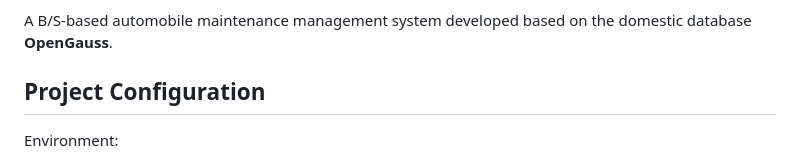
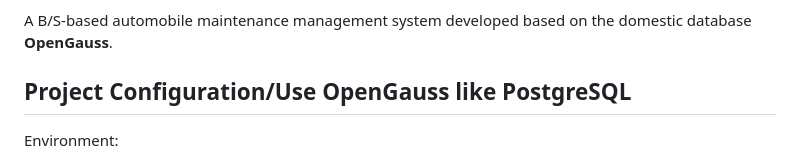
Before and after one commit to luo-xingyu/Automotive-Maintenance-Management, a Markdown page: README.md, the part around the change. GitHub-like rendering.

```diff
--- a/README.md
+++ b/README.md
@@ -3,7 +3,7 @@ Shanghai University Database principles (2) Project:
 
 A B/S-based automobile maintenance management system developed based on the domestic database **OpenGauss**.
 
-## Project Configuration
+## Project Configuration/Use OpenGauss like PostgreSQL
 Environment:
 - OS : Ubuntu 23.10
 - Python : 3.12.2
```
Also changed, not shown: static/image/mylogo.png (added), static/image/source.png (added), static/image/sources.png (added), 7 other files.
